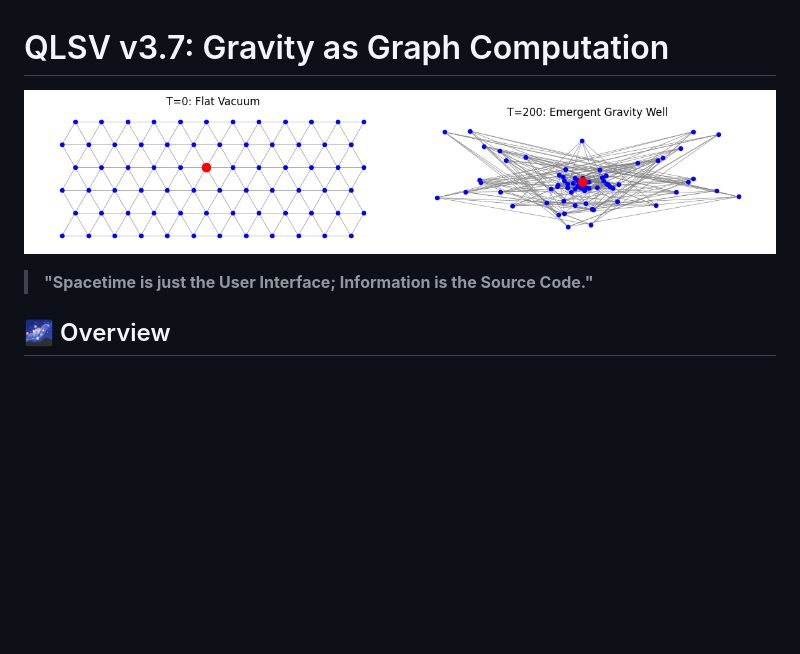
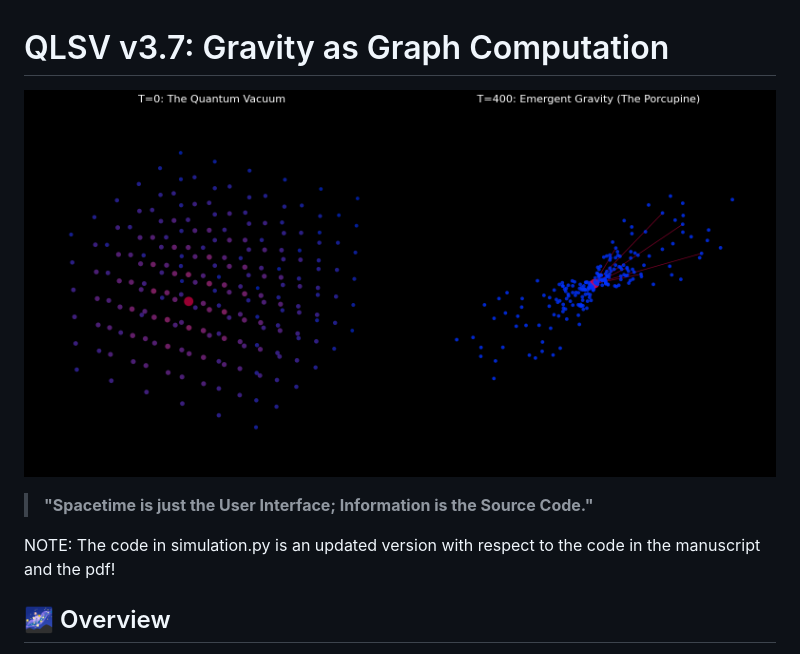
Before and after one commit to tcbrouwer/QLSV-Computational-Gravity, a Markdown page: README.md, the part around the change. Rendered like a GitHub page; pictures changed too: qlsv_simulation.png; blank space fills up the shorter version.

Commit message:
updated visual

```diff
--- a/README.md
+++ b/README.md
@@ -3,6 +3,8 @@
 ![Simulation Result](qlsv_simulation.png)
 
 > **"Spacetime is just the User Interface; Information is the Source Code."**
+
+NOTE: The code in simulation.py is an updated version with respect to the code in the manuscript and the pdf!
 
 ## 🌌 Overview
 
```
Also changed, not shown: 1 other file.
